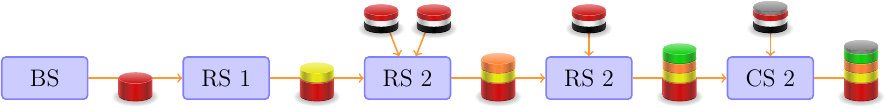
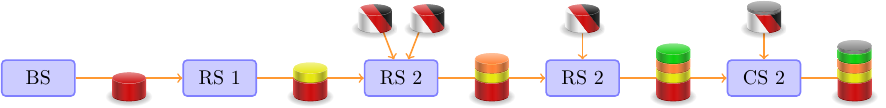
Before and after one commit to robocup-logistics/rcll-rulebook, a LaTeX document (figures/prod2015/chain_c3.tex, which reads figures/prod2015/tikz_products.tex): the whole page. Compiled offline with pdfLaTeX.

Commit message:
New style for "any base" icon, re-generate figures
git-svn-id: https://svn.kbsg.rwth-aachen.de/repos/LLSF-RuleBook@178 615d7b66-ede9-4446-987f-3b89ec2f13a0

```diff
--- a/figures/prod2015/chain_c3.tex
+++ b/figures/prod2015/chain_c3.tex
@@ -1,4 +1,4 @@
-\documentclass[12pt,a4paper]{article}
+\documentclass[10pt,a4paper]{article}
 \usepackage[utf8]{inputenc}
 \usepackage{graphicx,xcolor}
 \usepackage[active,tightpage]{preview}
@@ -40,7 +40,7 @@
   \draw (rs2-1-ae1) pic [scale=.3] {any-base};
   \draw (rs2-1-ae2) pic [scale=.3] {any-base};
   \draw (rs2-2-ae1) pic [scale=.3] {any-base};
-  \draw [every pic/.style={scale=0.3}] (cs-input) pic {any-base} ++(0,.06) pic {cap=gray};
+  \draw (cs-input) pic [scale=.3] {any-base} ++(0,.06) pic [scale=.3] {cap=gray};
 \end{tikzpicture}
 \end{document}
 %%% Local Variables:
--- a/figures/prod2015/tikz_products.tex
+++ b/figures/prod2015/tikz_products.tex
@@ -44,34 +44,20 @@
   },
   any-base/.style = {
     code = {
-      \foreach \i in {0,2,...,30}
-        \fill [black, fill opacity = 1/60] (0,-1.1)
-          ellipse [x radius = 1+\i/80, y radius = 1/3+\i/120];
-      \begin{scope}[scale=.5]
-      \fill [base-red!50!white] ellipse [x radius = 2, y radius = 2/3];
-      % lower separation ring ("shadow")
-      \path [left color = base-black!50!black, right color = base-black!50!black,
-        middle color = base-black!75!black]
-        (-2+.05,-2.1) arc (180:360:2-.05 and 2/3-.05*2/3) -- cycle;
-      % Top plate
-      \path [top color = base-red!50, bottom color = base-red]
-        (0,.05*2/3) ellipse [x radius = 2-.05, y radius = 2/3-.05*2/3];
-      % outer hull/front
-      \foreach \t/\b/\c in {0/-.65/red, -.65/-1.3/silver, -1.3/-2/black}
-        \path [left color = base-\c!75, right color = base-\c!75,
-          middle color = base-\c!100] (-2,\t) -- (-2,\b) arc (180:360:2 and 2/3)
-          -- (2,\t) arc (360:180:2 and 2/3);
-
-      \foreach \r in {225}
-        \foreach \i [evaluate = {\s=30;}] in {0,2,...,30}
-           \fill [black, fill opacity = 1/50]
-             (-1.15,-.55) -- (\r+\s-\i:2 and 2/3) -- ++(0,-2)
-             arc (\r+\s-\i:\r-\s+\i:2 and 2/3) -- ++(0,2) -- cycle;
-       \foreach \r in {315}
-         \foreach \i [evaluate = {\s=30;}] in {0,2,...,30}
-           \fill [black, fill opacity = 1/50]
-             (1.15,-.55) -- (\r+\s-\i:2 and 2/3) -- ++(0,-2)
-             arc (\r+\s-\i:\r-\s+\i:2 and 2/3) -- ++(0,2) -- cycle;
+      \begin{scope}
+        %\clip (-.99,.4) rectangle +(.66,-2.2);
+        \clip (-1.4,0.5) -- ++(0,-2.2) -- ++(2,0) -- (-1.1,0.5) -- cycle;
+        \draw pic [scale=.3] {base=silver};
+      \end{scope}
+      \begin{scope}
+        %\clip (-.33,.4) rectangle +(.66,-2.2);
+        \clip (-1.1,0.5) -- ++(1.7,-2.2) -- ++(.9,0) -- ++(-1.7,2.2) -- ++(-.9,0) -- cycle;
+        \draw pic [scale=.3] {base=red};
+      \end{scope}
+      \begin{scope}
+        %\clip (.33,.4) rectangle +(.66,-2.2);
+        \clip (-.2,0.5) -- ++(1.5,-1.94) -- ++(0,1.94) -- cycle;
+        \draw pic [scale=.3] {base=black};
       \end{scope}
     }
   },
```
Also changed, not shown: figures/prod2015/chain_c0.tex (+1 -1 lines), figures/prod2015/chain_c1.tex (+1 -1 lines), figures/prod2015/chain_c2.tex (+1 -1 lines), figures/prod2015/chain_c0.pdf, figures/prod2015/chain_c1.pdf, figures/prod2015/chain_c2.pdf, figures/prod2015/chain_c3.pdf, figures/prod2015/tikz_products.tex (34 more changed lines).
